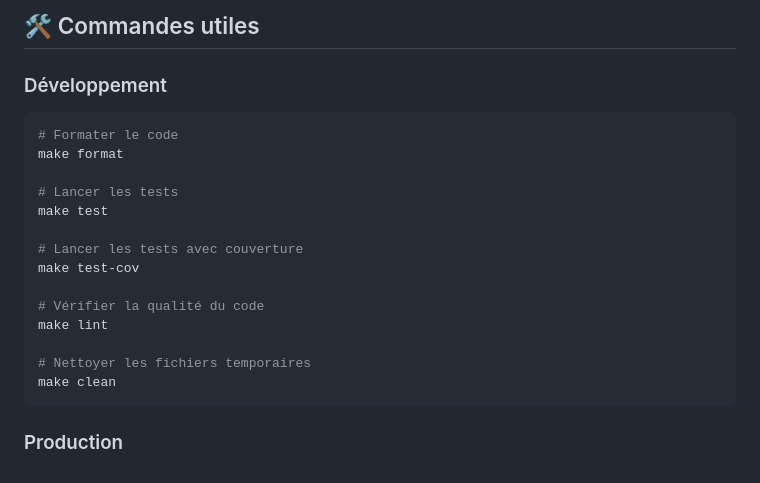
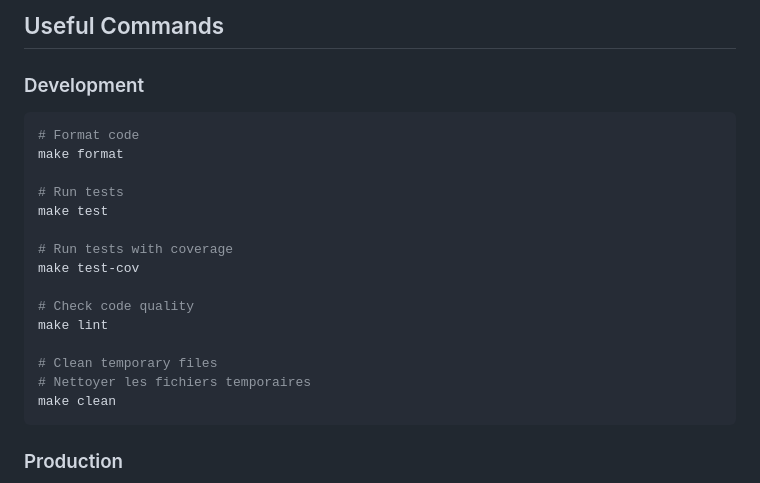
Before and after one commit to coursemer/punk_eco_simple, a Markdown page: README.md, the part around one of its changes. GitHub-like rendering.

````diff
--- a/README.md
+++ b/README.md
@@ -89,21 +89,22 @@ L'application sera disponible à l'adresse : http://localhost:5000
 
-## 🛠 Commandes utiles
+## Useful Commands
 
-### Développement
+### Development
 
 ```bash
-# Formater le code
+# Format code
 make format
 
-# Lancer les tests
+# Run tests
 make test
 
-# Lancer les tests avec couverture
+# Run tests with coverage
 make test-cov
 
-# Vérifier la qualité du code
+# Check code quality
 make lint
 
+# Clean temporary files
 # Nettoyer les fichiers temporaires
 make clean
 ```
````
Also changed, not shown: other parts of README.md (+36 -36 lines).
